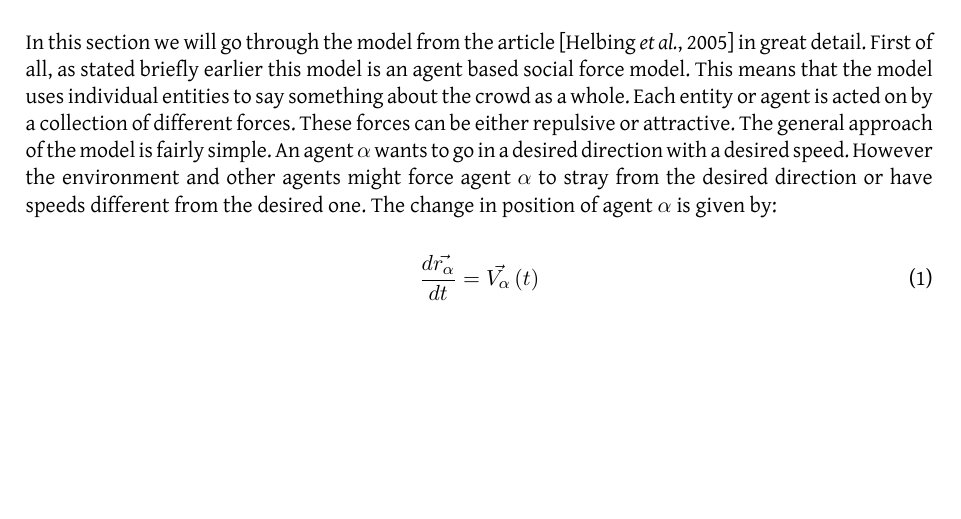
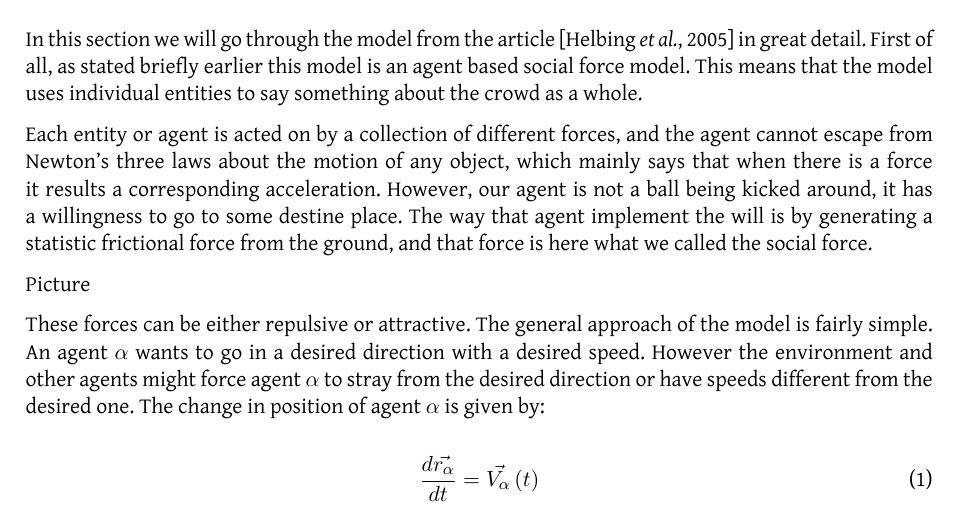
Before and after one commit to tohojo/RUC-math--crowd-modeling, a LaTeX document (LaTeX/crowd-modelling.tex, which reads LaTeX/themodel.tex): part of page 9 of 24 before the commit and part of page 9 of 25 after it, cut so that both start at the same text, the shorter picture padded with empty space. Compiled offline with XeLaTeX.

Commit message:
Merge branch 'HEAD' of git@github.com:tohojo/RUC-math--crowd-modeling.git
Conflicts:
	LaTeX/onestepcal.tex

```diff
--- a/LaTeX/themodel.tex
+++ b/LaTeX/themodel.tex
@@ -13,7 +13,12 @@
 In this section we will go through the model from the article \cite{self-org} in great detail.
 First of all,  as stated briefly earlier this model is an agent based social force model.
 This means that the model uses individual entities to say something about the crowd as a whole.
-Each entity or agent is acted on by a collection of different forces. These forces can be
+
+Each entity or agent is acted on by a collection of different forces, and the agent cannot escape from Newton's three laws about the motion of any object, which mainly says that when there is a force it results a corresponding acceleration.  However, our agent is not a ball being kicked around, it has a willingness to go to some destine place.  The way that agent implement the will is by generating a statistic frictional force from the ground, and that force is here what we called the social force.
+
+Picture
+
+These forces can be
 either repulsive or attractive. The general approach of the model is fairly simple. An agent
 $\alpha$ wants to go in a desired direction with a desired speed. However the environment
 and other agents might force agent $\alpha$ to stray from the desired direction or have speeds
```
